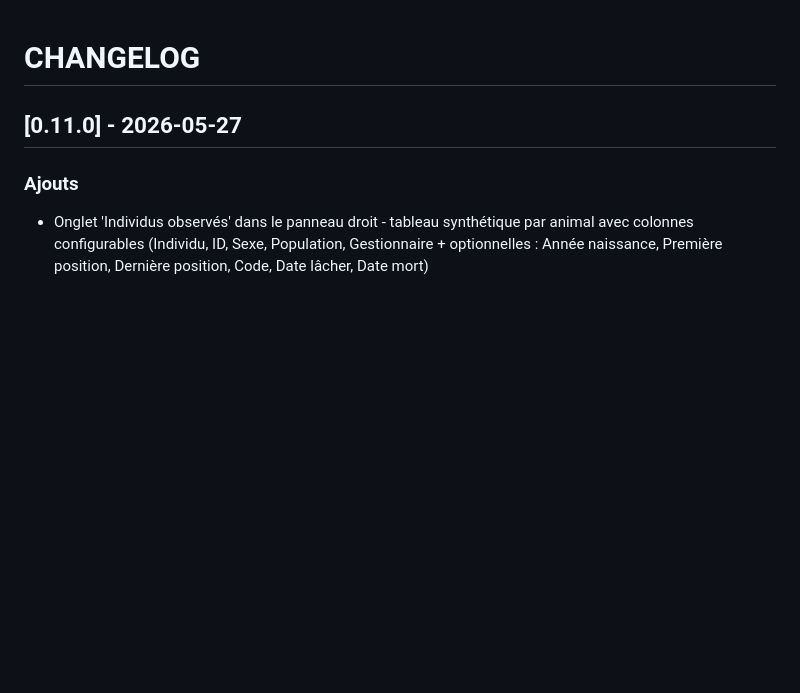
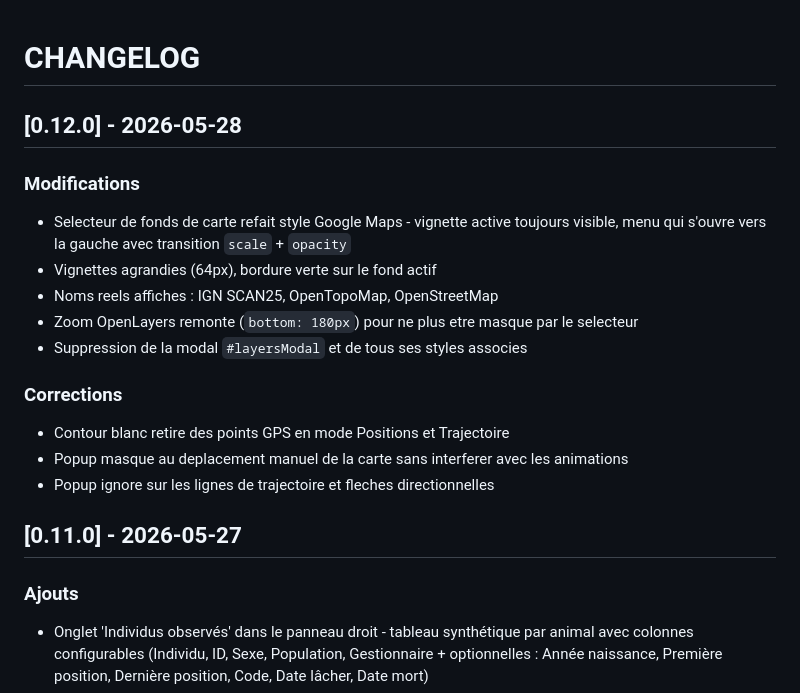
Before and after one commit to PNPyrenees/bouquetin_web_interface, a Markdown page: docs/CHANGELOG.md, the part around the change. GitHub-like rendering; blank space fills up the shorter version.

Commit message:
Mise a jour CHANGELOG 0.12.0

```diff
--- a/docs/CHANGELOG.md
+++ b/docs/CHANGELOG.md
@@ -1,4 +1,18 @@
 # CHANGELOG
+
+## [0.12.0] - 2026-05-28
+
+### Modifications
+- Selecteur de fonds de carte refait style Google Maps - vignette active toujours visible, menu qui s'ouvre vers la gauche avec transition `scale` + `opacity`
+- Vignettes agrandies (64px), bordure verte sur le fond actif
+- Noms reels affiches : IGN SCAN25, OpenTopoMap, OpenStreetMap
+- Zoom OpenLayers remonte (`bottom: 180px`) pour ne plus etre masque par le selecteur
+- Suppression de la modal `#layersModal` et de tous ses styles associes
+
+### Corrections
+- Contour blanc retire des points GPS en mode Positions et Trajectoire
+- Popup masque au deplacement manuel de la carte sans interferer avec les animations
+- Popup ignore sur les lignes de trajectoire et fleches directionnelles
 
 ## [0.11.0] - 2026-05-27
 
```
